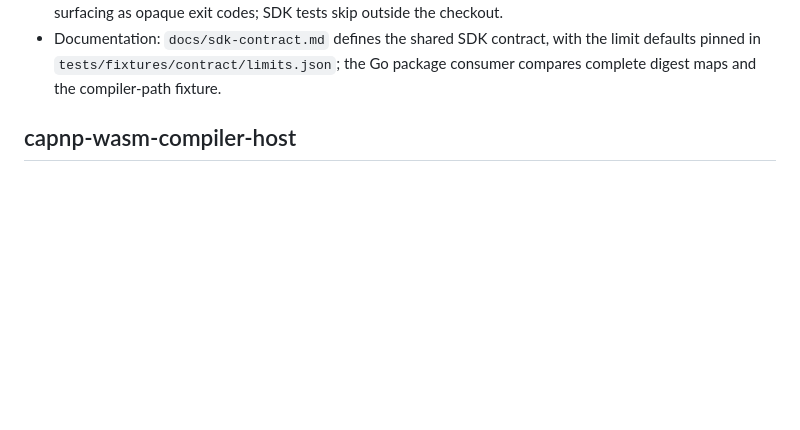
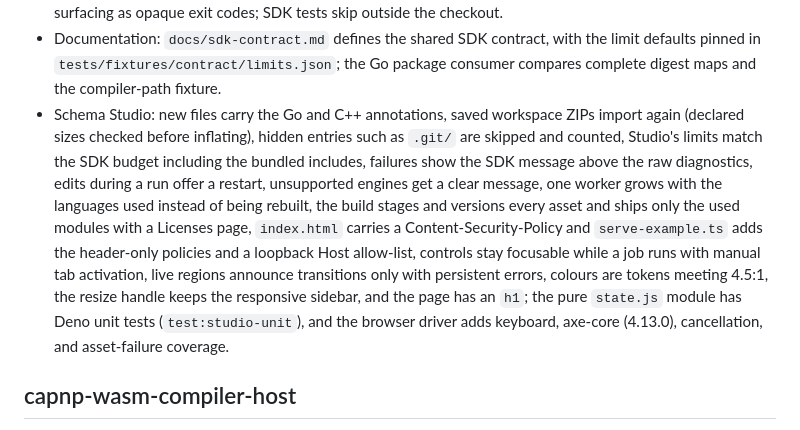
Before and after one commit to nullstyle/capnpc-wasm, a Markdown page: CHANGELOG.md, the part around the change. GitHub-like rendering; blank space fills up the shorter version.

Commit message:
docs: changelog entry for the Schema Studio changes
Co-Authored-By: Claude Fable 5.1 <noreply@anthropic.com>

```diff
--- a/CHANGELOG.md
+++ b/CHANGELOG.md
@@ -34,6 +34,21 @@ version that ships them.
 - Documentation: `docs/sdk-contract.md` defines the shared SDK contract, with
   the limit defaults pinned in `tests/fixtures/contract/limits.json`; the Go
   package consumer compares complete digest maps and the compiler-path fixture.
+- Schema Studio: new files carry the Go and C++ annotations, saved workspace
+  ZIPs import again (declared sizes checked before inflating), hidden entries
+  such as `.git/` are skipped and counted, Studio's limits match the SDK budget
+  including the bundled includes, failures show the SDK message above the raw
+  diagnostics, edits during a run offer a restart, unsupported engines get a
+  clear message, one worker grows with the languages used instead of being
+  rebuilt, the build stages and versions every asset and ships only the used
+  modules with a Licenses page, `index.html` carries a Content-Security-Policy
+  and `serve-example.ts` adds the header-only policies and a loopback Host
+  allow-list, controls stay focusable while a job runs with manual tab
+  activation, live regions announce transitions only with persistent errors,
+  colours are tokens meeting 4.5:1, the resize handle keeps the responsive
+  sidebar, and the page has an `h1`; the pure `state.js` module has Deno unit
+  tests (`test:studio-unit`), and the browser driver adds keyboard, axe-core
+  (4.13.0), cancellation, and asset-failure coverage.
 
 ## capnp-wasm-compiler-host
 
```
